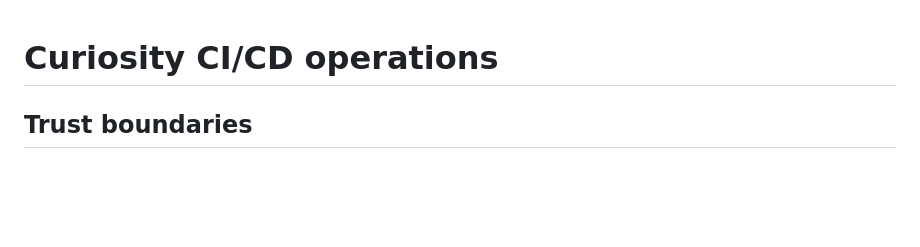
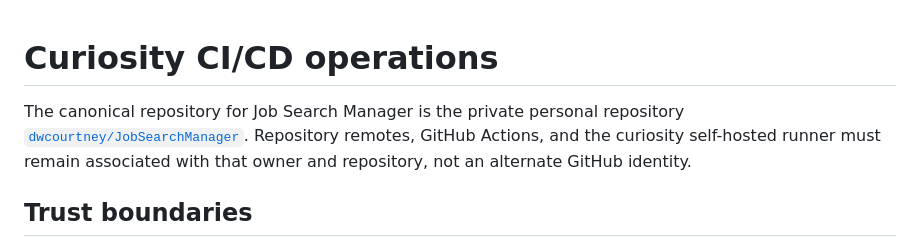
Before and after one commit to dwcourtney/JobSearchManager, a Markdown page: docs/curiosity-cicd.md, the part around the change. GitHub-like rendering; blank space fills up the shorter version.

Commit message:
Document canonical GitHub repository

```diff
--- a/docs/curiosity-cicd.md
+++ b/docs/curiosity-cicd.md
@@ -1,4 +1,9 @@
 # Curiosity CI/CD operations
+
+The canonical repository for Job Search Manager is the private personal repository
+[`dwcourtney/JobSearchManager`](https://github.com/dwcourtney/JobSearchManager).
+Repository remotes, GitHub Actions, and the curiosity self-hosted runner must remain
+associated with that owner and repository, not an alternate GitHub identity.
 
 ## Trust boundaries
 
```
